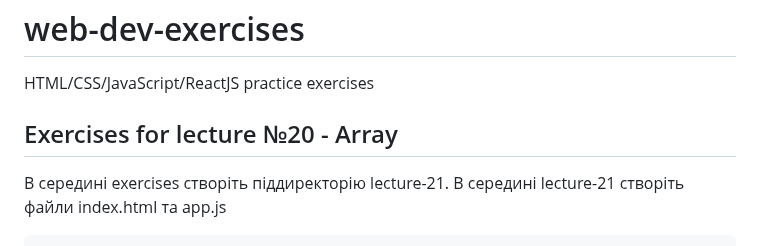
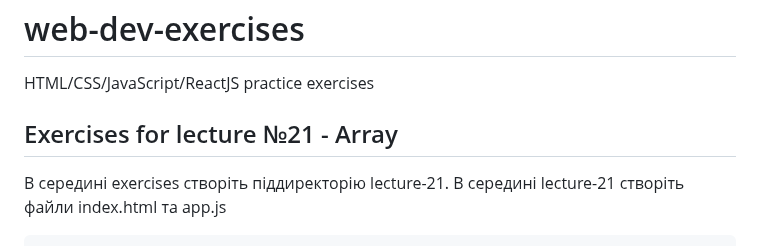
Before and after one commit to couchjanus/web-dev-exercises, a Markdown page: exercises/lecture-21/README.md, the part around the change. Drawn GitHub-style.

```diff
--- a/exercises/lecture-21/README.md
+++ b/exercises/lecture-21/README.md
@@ -1,6 +1,6 @@
 # web-dev-exercises
 HTML/CSS/JavaScript/ReactJS practice exercises
-## Exercises for lecture №20 - Array
+## Exercises for lecture №21 - Array
 
 В середині exercises створіть піддиректорію lecture-21. В середині lecture-21 створіть файли index.html та app.js
 
```
